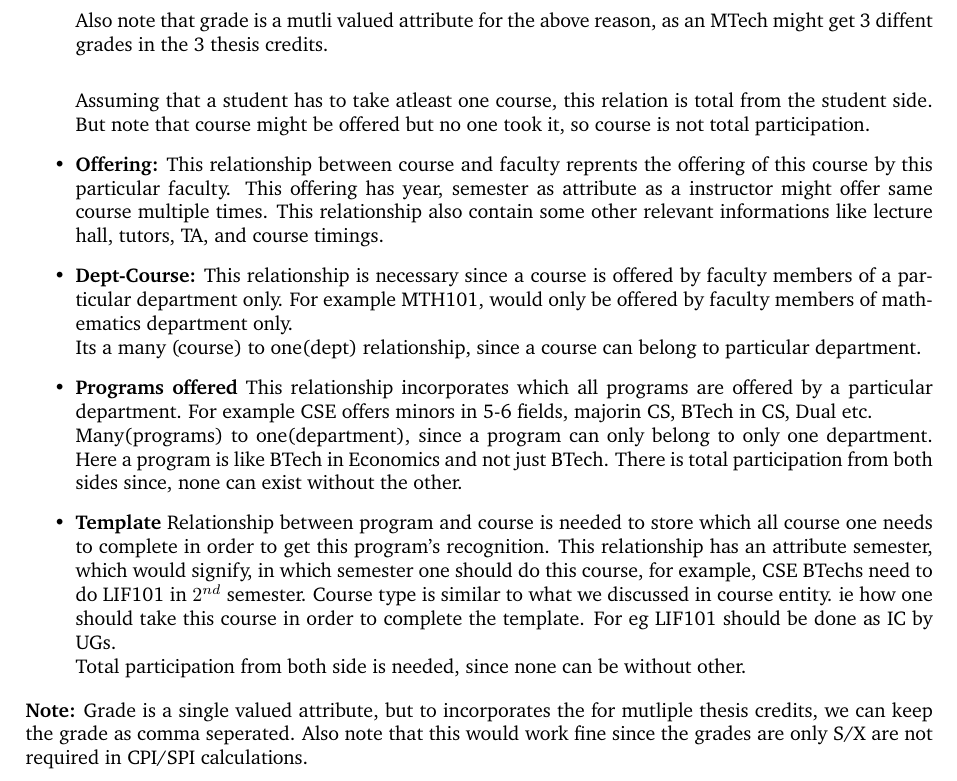
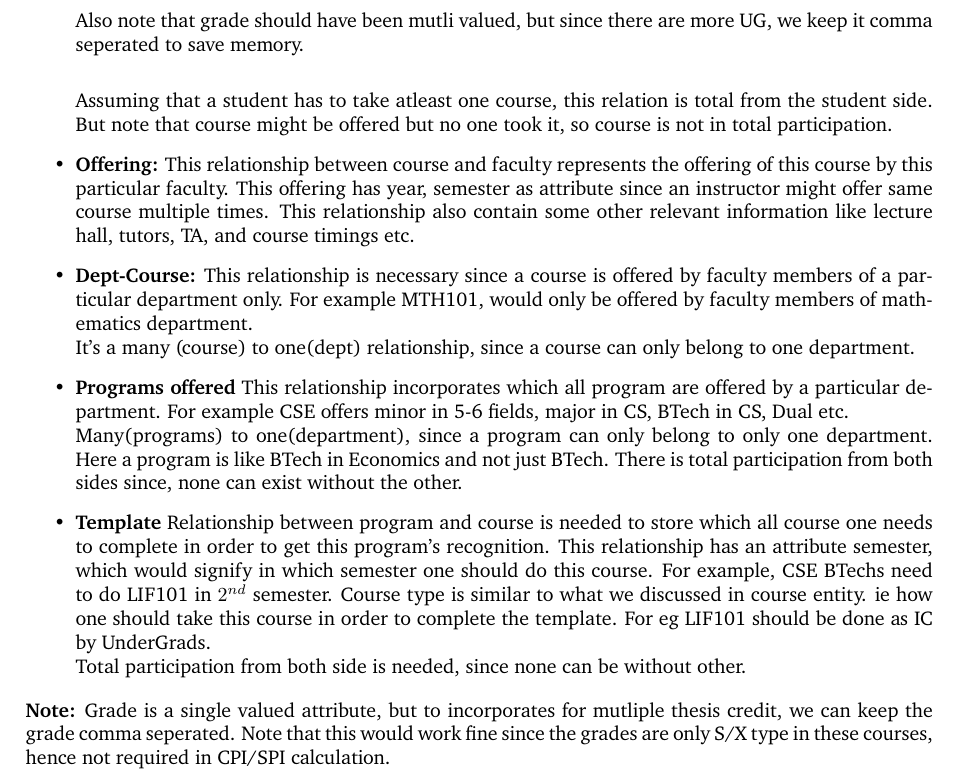
Before and after one commit to raghukul01/Database-Assignments, a LaTeX document (a1/main.tex): part of page 4 of 5, cut at the place of the change. Compiled offline with pdfLaTeX.

Commit message:
A1: Correct grammatical errors

```diff
--- a/a1/main.tex
+++ b/a1/main.tex
@@ -94,2 +90,0 @@ Above ER Model descibes the academic system of IIT Kanpur, lets discuss non triv
-	Also note that grade is a mutli valued attribute for the above reason, as an MTech might get 3 diffent
-	grades in the 3 thesis credits. \\
@@ -96,31 +94,32 @@ Above ER Model descibes the academic system of IIT Kanpur, lets discuss non triv
+	Also note that grade should have been mutli valued, but since there are more UG, we keep it comma seperated to save memory. \\
 
 	Assuming that a student has to take atleast one course, this relation is total from the student side.
-	But note that course might be offered but no one took it, so course is not total participation.
+	But note that course might be offered but no one took it, so course is not in total participation.
 
-	\item{\textbf{Offering:}} This relationship between course and faculty reprents the offering of this
-	course by this particular faculty. This offering has year, semester as attribute as a instructor might
-	offer same course multiple times. This relationship also contain some other relevant informations like lecture hall,
-	tutors, TA, and course timings.
+	\item{\textbf{Offering:}} This relationship between course and faculty represents the offering of this
+	course by this particular faculty. This offering has year, semester as attribute since an instructor might
+	offer same course multiple times. This relationship also contain some other relevant information like lecture hall,
+	tutors, TA, and course timings etc.
 
 	\item{\textbf{Dept-Course:}} This relationship is necessary since a course is offered by faculty members
-	of a particular department only. For example MTH101, would only be offered by faculty members of mathematics department only.
+	of a particular department only. For example MTH101, would only be offered by faculty members of mathematics department.
 	\\
-	Its a many (course) to one(dept) relationship, since a course can belong to particular department.
+	It's a many (course) to one(dept) relationship, since a course can only belong to one department.
 
 
-	\item{\textbf{Programs offered}} This relationship incorporates which all programs are offered by a
-	particular department. For example CSE offers minors in 5-6 fields, majorin CS, BTech in CS, Dual etc.\\
+	\item{\textbf{Programs offered}} This relationship incorporates which all program are offered by a
+	particular department. For example CSE offers minor in 5-6 fields, major in CS, BTech in CS, Dual etc.\\
 	Many(programs) to one(department), since a program can only belong to only one department. Here a program is like BTech in Economics and not just BTech. There is total participation from both sides since, none can exist without the other.
 
 	\item{\textbf{Template}} Relationship between program and course is needed to store which all course one
 	needs to complete in order to get this program's recognition. This relationship has an attribute semester,
-	which would signify, in which semester one should do this course, for example, CSE BTechs need to do LIF101
+	which would signify in which semester one should do this course. For example, CSE BTechs need to do LIF101
 	in $2^{nd}$ semester. Course type is similar to what we discussed in course entity. ie how one should take this
-	course in order to complete the template. For eg LIF101 should be done as IC by UGs. \\
+	course in order to complete the template. For eg LIF101 should be done as IC by UnderGrads. \\
 	Total participation from both side is needed, since none can be without other.
 \end{itemize}
 
-\textbf{Note:} Grade is a single valued attribute, but to incorporates the for mutliple thesis credits, we can keep the grade as comma seperated. Also note that this would work fine since the grades are only S/X are not required in CPI/SPI calculations.
+\textbf{Note:} Grade is a single valued attribute, but to incorporates for mutliple thesis credit, we can keep the grade comma seperated.  Note that this would work fine since the grades are only S/X type in these courses, hence not required in CPI/SPI calculation.
 
 \pagebreak
 
```
Also changed, not shown: a1/160538.pdf (added), a1/main.pdf (deleted), a1/main.tex (32 more changed lines).
